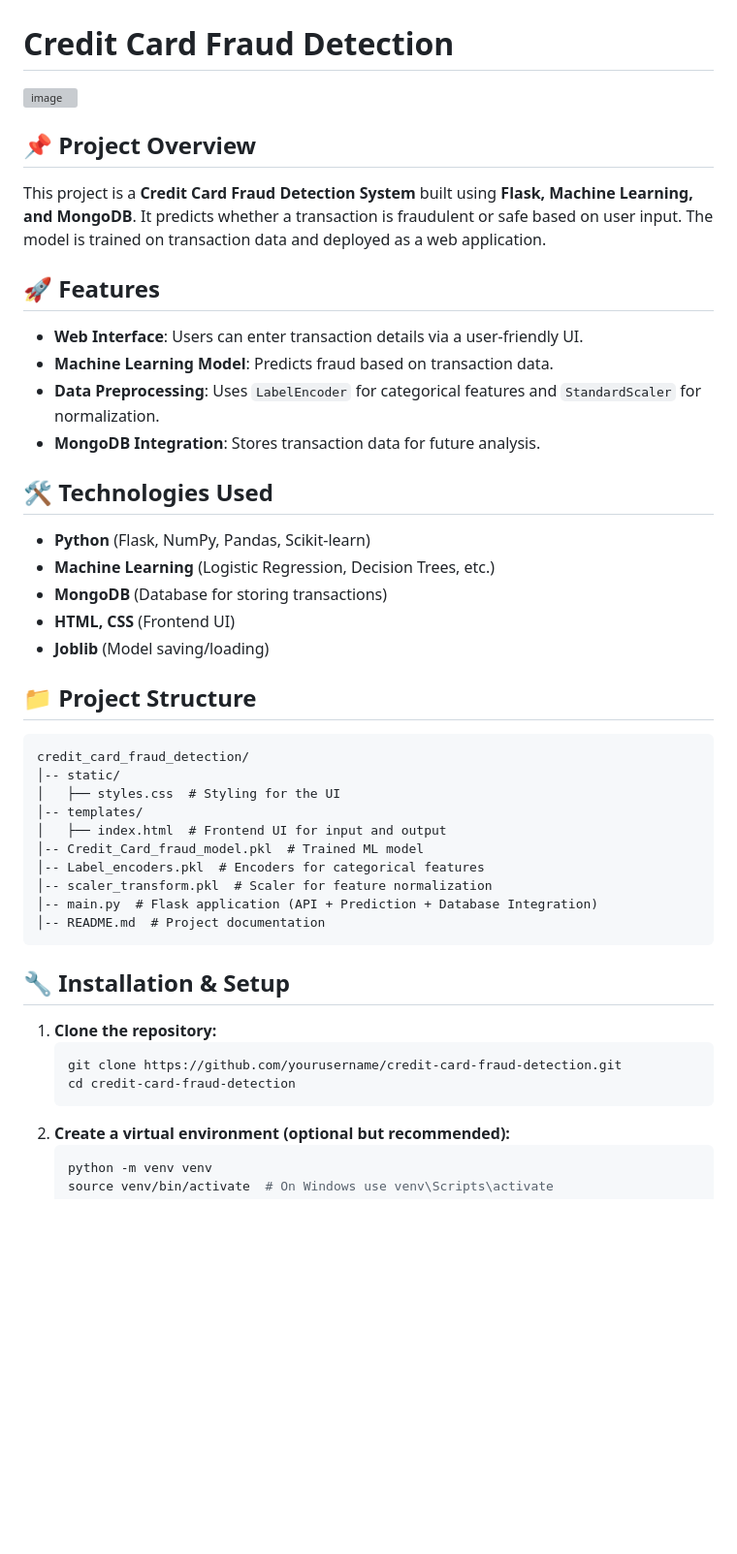
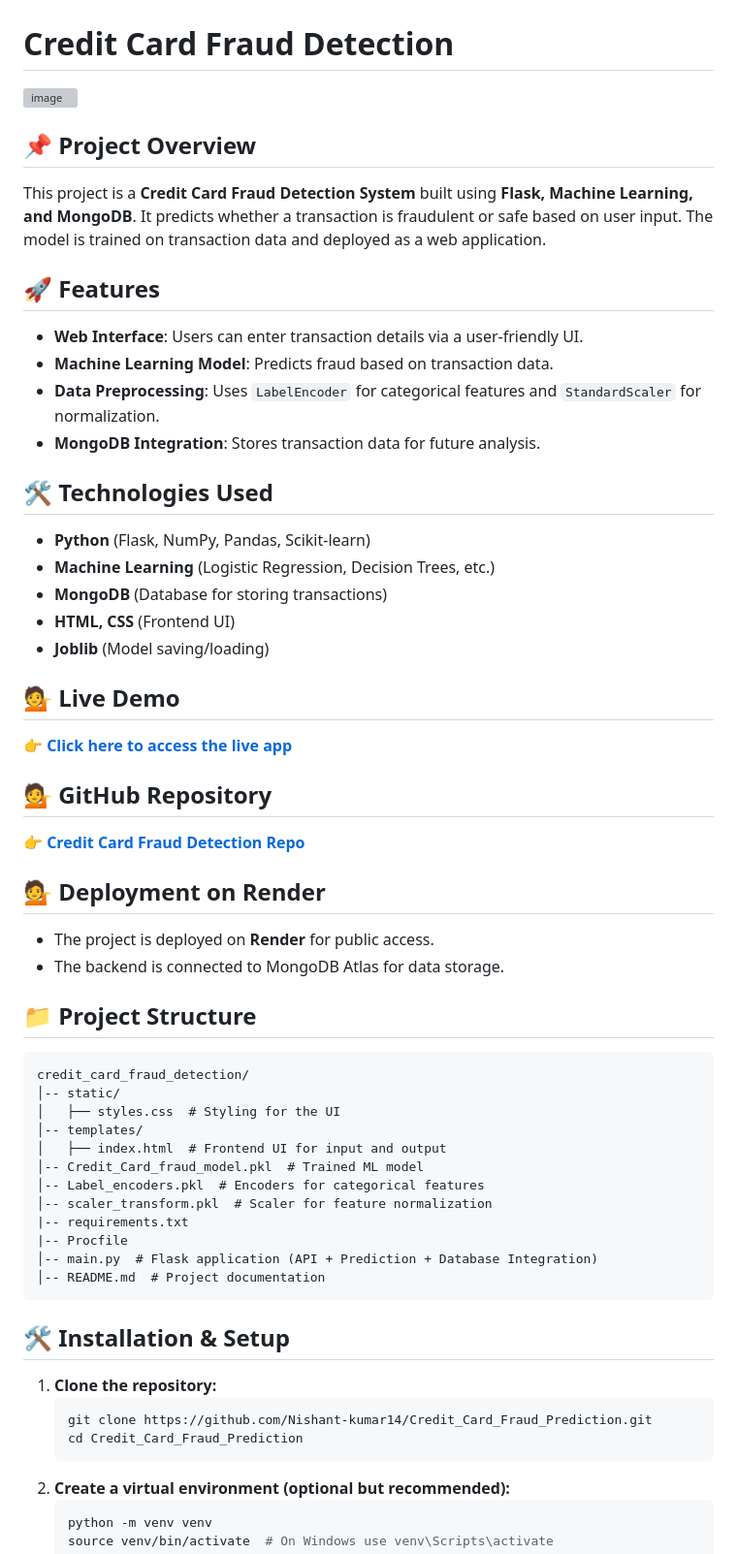
Before and after one commit to Nishant-kumar14/Credit_Card_Fraud_Prediction, a Markdown page: README.md, the part around one of its changes. Shown at 97% size. Rendered like a GitHub page; blank space fills up the shorter version; grey boxes are pictures that could not be loaded.

````diff
--- a/README.md
+++ b/README.md
@@ -4,21 +4,38 @@
 
 ## 📌 Project Overview
+
 This project is a **Credit Card Fraud Detection System** built using **Flask, Machine Learning, and MongoDB**. It predicts whether a transaction is fraudulent or safe based on user input. The model is trained on transaction data and deployed as a web application.
 
 ## 🚀 Features
+
 - **Web Interface**: Users can enter transaction details via a user-friendly UI.
 - **Machine Learning Model**: Predicts fraud based on transaction data.
 - **Data Preprocessing**: Uses `LabelEncoder` for categorical features and `StandardScaler` for normalization.
 - **MongoDB Integration**: Stores transaction data for future analysis.
 
 ## 🛠️ Technologies Used
+
 - **Python** (Flask, NumPy, Pandas, Scikit-learn)
 - **Machine Learning** (Logistic Regression, Decision Trees, etc.)
 - **MongoDB** (Database for storing transactions)
 - **HTML, CSS** (Frontend UI)
 - **Joblib** (Model saving/loading)
 
+## 💁️ Live Demo
+
+👉 **[Click here to access the live app](https://credit-card-fraud-prediction-oofo.onrender.com)**
+
+## 💁️ GitHub Repository
+
+👉 **[Credit Card Fraud Detection Repo](https://github.com/Nishant-kumar14/Credit_Card_Fraud_Prediction)**
+
+## 💁️ Deployment on Render
+
+- The project is deployed on **Render** for public access.
+- The backend is connected to MongoDB Atlas for data storage.
+
 ## 📁 Project Structure
+
 ```
 credit_card_fraud_detection/
 │-- static/
@@ -28,15 +45,18 @@ credit_card_fraud_detection/
 │-- Credit_Card_fraud_model.pkl  # Trained ML model
 │-- Label_encoders.pkl  # Encoders for categorical features
 │-- scaler_transform.pkl  # Scaler for feature normalization
+|-- requirements.txt
+|-- Procfile
 │-- main.py  # Flask application (API + Prediction + Database Integration)
 │-- README.md  # Project documentation
 ```
 
-## 🔧 Installation & Setup
+## 🛠️ Installation & Setup
+
 1. **Clone the repository:**
    ```bash
-   git clone https://github.com/yourusername/credit-card-fraud-detection.git
-   cd credit-card-fraud-detection
+   git clone https://github.com/Nishant-kumar14/Credit_Card_Fraud_Prediction.git
+   cd Credit_Card_Fraud_Prediction
    ```
 2. **Create a virtual environment (optional but recommended):**
    ```bash
````
Also changed, not shown: other parts of README.md (+14 -9 lines).
